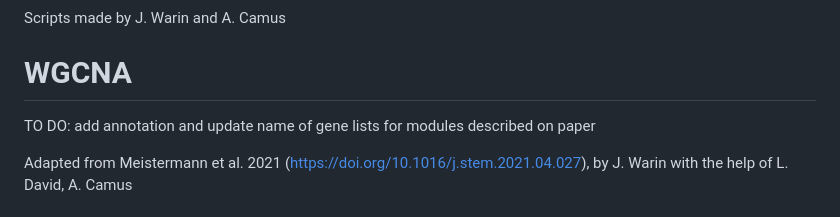
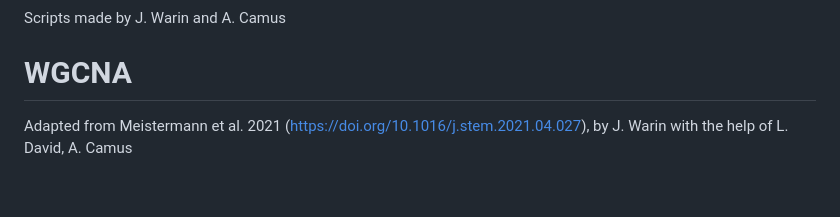
Before and after one commit to linxy29/NCL_differentiation, a Markdown page: README.md, the part around the change. Drawn GitHub-style; blank space fills up the shorter version.

```diff
--- a/README.md
+++ b/README.md
@@ -90,8 +90,6 @@ Scripts made by X. Lin
 
 Scripts made by J. Warin and A. Camus
 # WGCNA
-TO DO: add annotation and update name of gene lists for modules described on paper
-
 Adapted from Meistermann et al. 2021 (https://doi.org/10.1016/j.stem.2021.04.027), by J. Warin with the help of L. David, A. Camus
 # qPCR and IF process
 - t_test_FigureS1B: t-test pairwise comparision performed on figure S1B
```
